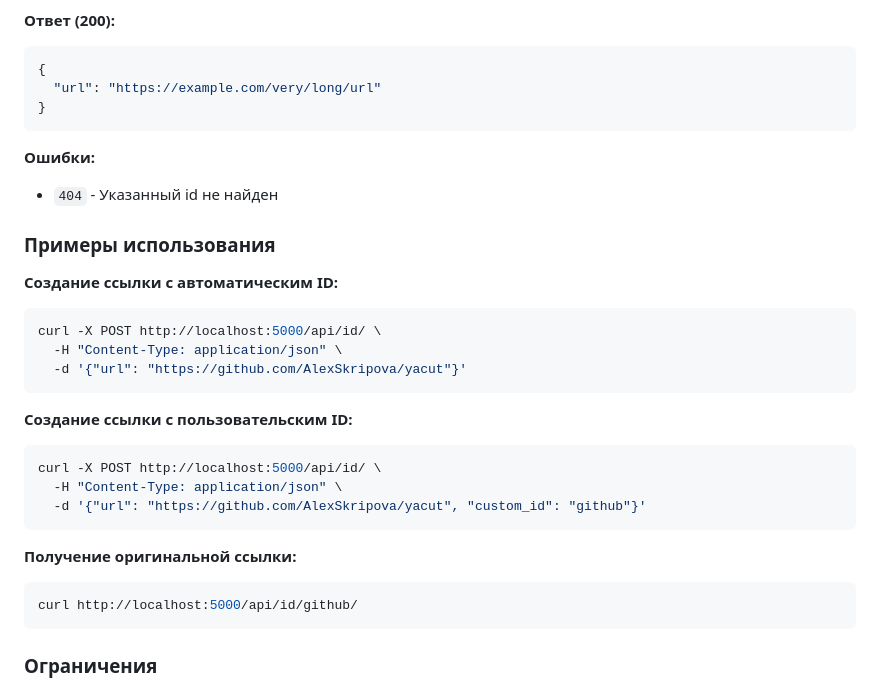
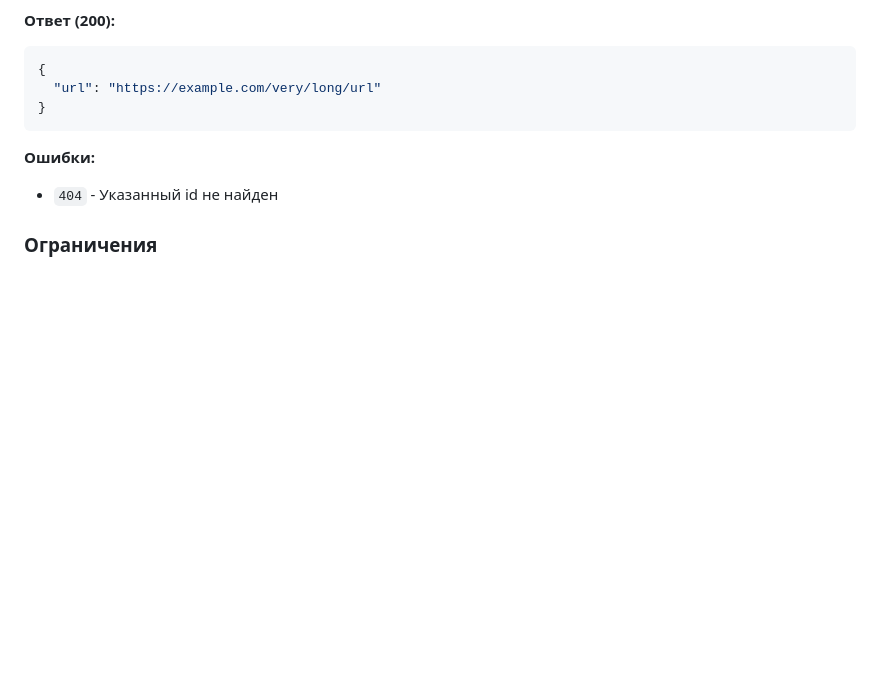
Before and after one commit to AlexSkripova/yacut, a Markdown page: README.md, the part around the change. Rendered like a GitHub page; blank space fills up the shorter version.

````diff
--- a/README.md
+++ b/README.md
@@ -144,27 +144,6 @@ http://localhost:5000/api
 **Ошибки:**
 - `404` - Указанный id не найден
 
-### Примеры использования
-
-**Создание ссылки с автоматическим ID:**
-```bash
-curl -X POST http://localhost:5000/api/id/ \
-  -H "Content-Type: application/json" \
-  -d '{"url": "https://github.com/AlexSkripova/yacut"}'
-```
-
-**Создание ссылки с пользовательским ID:**
-```bash
-curl -X POST http://localhost:5000/api/id/ \
-  -H "Content-Type: application/json" \
-  -d '{"url": "https://github.com/AlexSkripova/yacut", "custom_id": "github"}'
-```
-
-**Получение оригинальной ссылки:**
-```bash
-curl http://localhost:5000/api/id/github/
-```
-
 ### Ограничения
 
 - **Максимальная длина custom_id:** 16 символов
````
